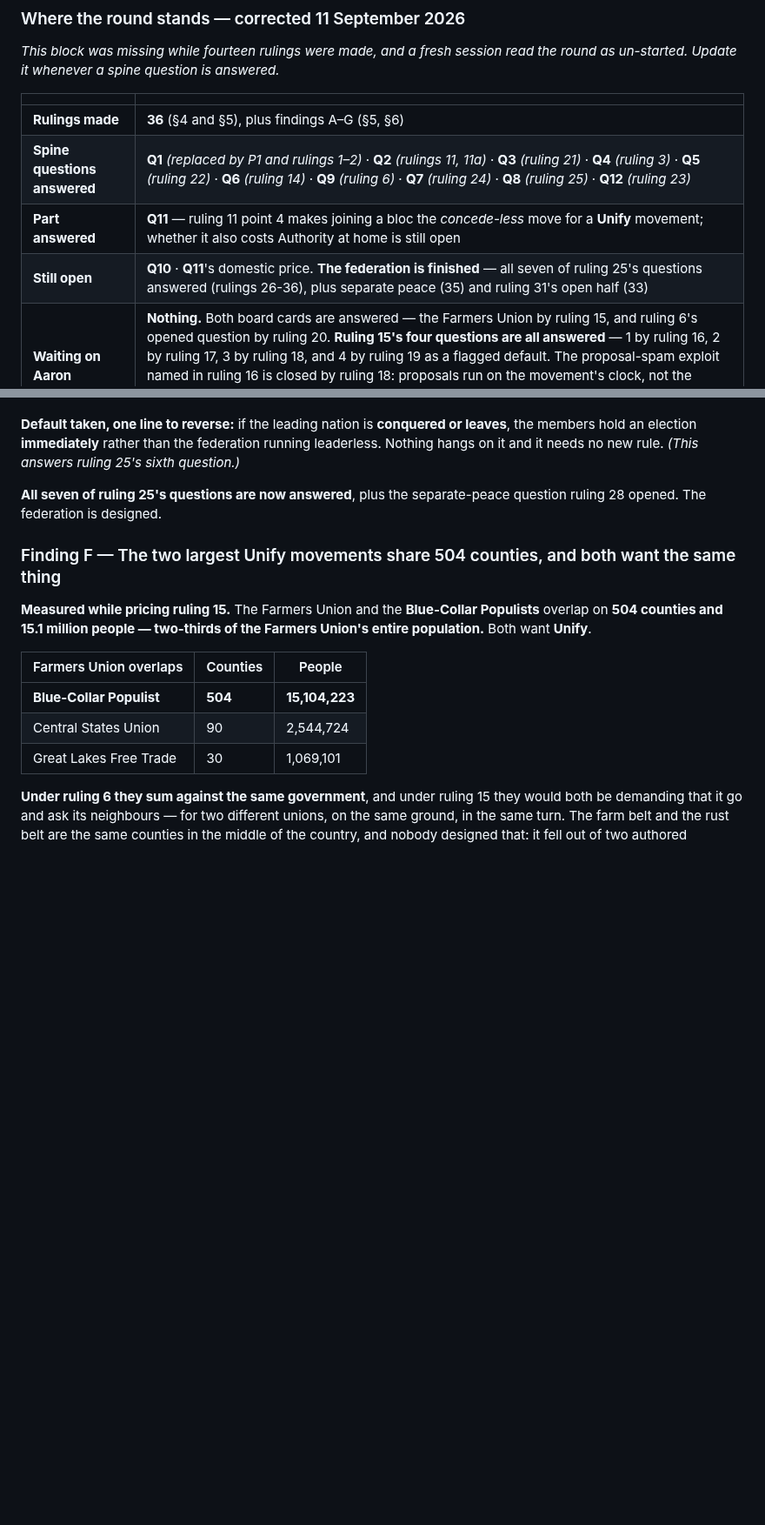
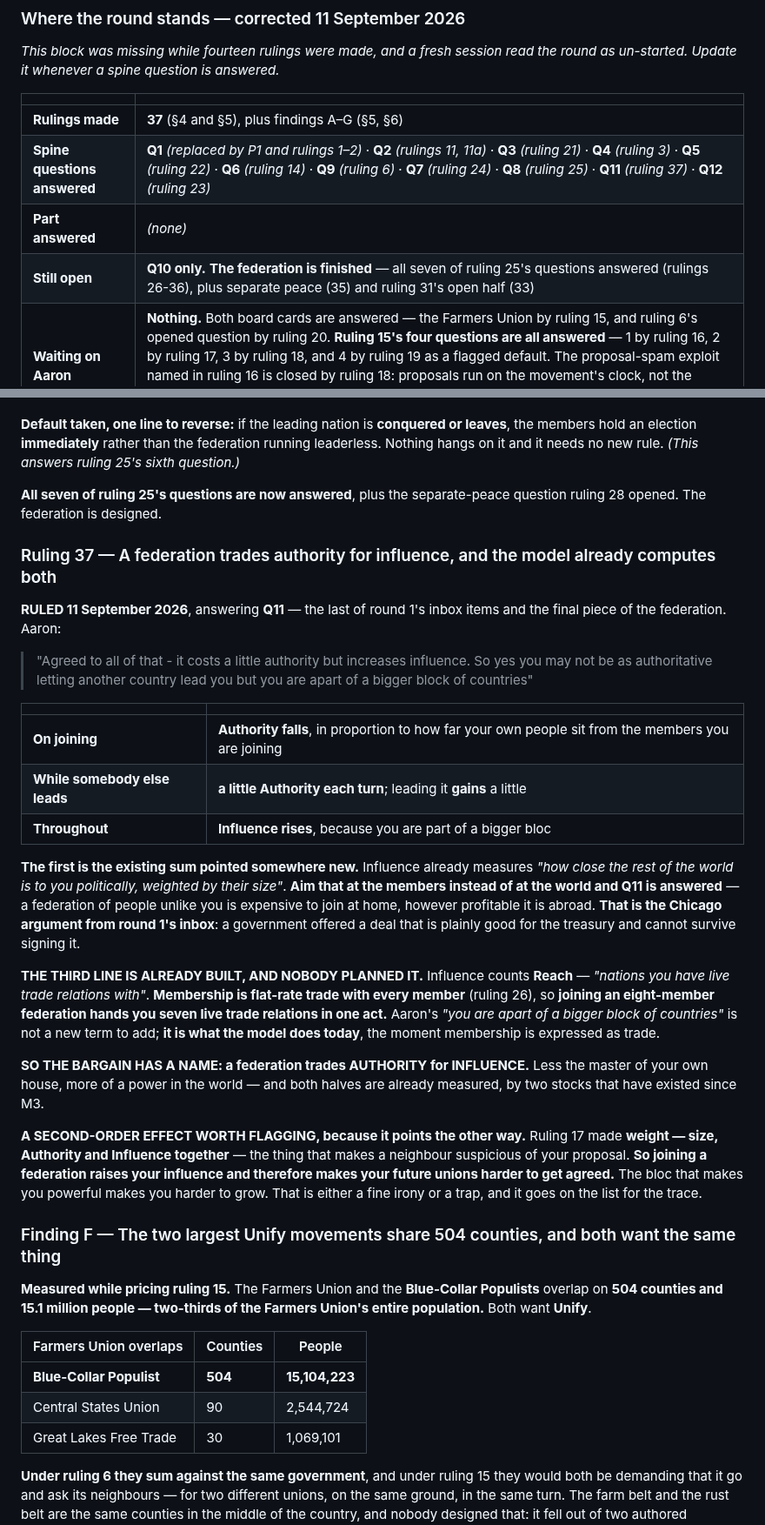
Before and after one commit to aaronallsop/manifest-disunity, a Markdown page: docs/design/politics-ideation.md, 2 parts joined by grey strips. Shown at 87% size. GitHub-like rendering; blank space fills up the shorter version.

Commit message:
Ruling 37: a federation trades authority for influence
Q11 answered, the last of round 1's inbox items. Joining costs authority in
proportion to how far your people sit from the members - the existing alignment
sum pointed at the members instead of the world, which is the Chicago argument
from round 1. Being led by somebody else costs a little each turn and leading
gains a little.

Aaron's addition is already built and nobody planned it: influence counts
reach, meaning nations you hold live trade relations with, and membership is
flat-rate trade with every member - so joining an eight-member federation hands
you seven live trade relations in one act.

Flagged for the trace: ruling 17 makes weight the thing that frightens
neighbours, so the bloc that makes you powerful makes you harder to grow.

Co-Authored-By: Claude Opus 5 <noreply@anthropic.com>

```diff
--- a/docs/design/politics-ideation.md
+++ b/docs/design/politics-ideation.md
@@ -14,10 +14,10 @@ un-started. Update it whenever a spine question is answered.*
 
 | | |
 |---|---|
-| **Rulings made** | **36** (§4 and §5), plus findings A–G (§5, §6) |
-| **Spine questions answered** | **Q1** *(replaced by P1 and rulings 1–2)* · **Q2** *(rulings 11, 11a)* · **Q3** *(ruling 21)* · **Q4** *(ruling 3)* · **Q5** *(ruling 22)* · **Q6** *(ruling 14)* · **Q9** *(ruling 6)* · **Q7** *(ruling 24)* · **Q8** *(ruling 25)* · **Q12** *(ruling 23)* |
-| **Part answered** | **Q11** — ruling 11 point 4 makes joining a bloc the *concede-less* move for a **Unify** movement; whether it also costs Authority at home is still open |
-| **Still open** | **Q10** · **Q11**'s domestic price. **The federation is finished** — all seven of ruling 25's questions answered (rulings 26-36), plus separate peace (35) and ruling 31's open half (33) |
+| **Rulings made** | **37** (§4 and §5), plus findings A–G (§5, §6) |
+| **Spine questions answered** | **Q1** *(replaced by P1 and rulings 1–2)* · **Q2** *(rulings 11, 11a)* · **Q3** *(ruling 21)* · **Q4** *(ruling 3)* · **Q5** *(ruling 22)* · **Q6** *(ruling 14)* · **Q9** *(ruling 6)* · **Q7** *(ruling 24)* · **Q8** *(ruling 25)* · **Q11** *(ruling 37)* · **Q12** *(ruling 23)* |
+| **Part answered** | *(none)* |
+| **Still open** | **Q10 only.** **The federation is finished** — all seven of ruling 25's questions answered (rulings 26-36), plus separate peace (35) and ruling 31's open half (33) |
 | **Waiting on Aaron** | **Nothing.** Both board cards are answered — the Farmers Union by ruling 15, and ruling 6's opened question by ruling 20. **Ruling 15's four questions are all answered** — 1 by ruling 16, 2 by ruling 17, 3 by ruling 18, and 4 by ruling 19 as a flagged default. The proposal-spam exploit named in ruling 16 is closed by ruling 18: proposals run on the movement's clock, not the player's. **Finding A is ANSWERED by ruling 15**: the Farmers Union is a movement and its verb is Unify |
 | **Still to do before the round closes** | the closing test — *what does the player do about this on a Tuesday, with one action?* — and **trace scenario 3** |
 
@@ -2175,6 +2175,42 @@ it needs no new rule. *(This answers ruling 25's sixth question.)*
 **All seven of ruling 25's questions are now answered**, plus the separate-peace question ruling 28
 opened. The federation is designed.
 
+### Ruling 37 — A federation trades authority for influence, and the model already computes both
+
+**RULED 11 September 2026**, answering **Q11** — the last of round 1's inbox items and the final piece
+of the federation. Aaron:
+
+> "Agreed to all of that - it costs a little authority but increases influence. So yes you may not be as
+> authoritative letting another country lead you but you are apart of a bigger block of countries"
+
+| | |
+|---|---|
+| **On joining** | **Authority falls**, in proportion to how far your own people sit from the members you are joining |
+| **While somebody else leads** | **a little Authority each turn**; leading it **gains** a little |
+| **Throughout** | **Influence rises**, because you are part of a bigger bloc |
+
+**The first is the existing sum pointed somewhere new.** Influence already measures *"how close the rest
+of the world is to you politically, weighted by their size"*. **Aim that at the members instead of at
+the world and Q11 is answered** — a federation of people unlike you is expensive to join at home,
+however profitable it is abroad. **That is the Chicago argument from round 1's inbox**: a government
+offered a deal that is plainly good for the treasury and cannot survive signing it.
+
+**THE THIRD LINE IS ALREADY BUILT, AND NOBODY PLANNED IT.** Influence counts **Reach** — *"nations you
+have live trade relations with"*. **Membership is flat-rate trade with every member** (ruling 26), so
+**joining an eight-member federation hands you seven live trade relations in one act.** Aaron's *"you
+are apart of a bigger block of countries"* is not a new term to add; **it is what the model does today**,
+the moment membership is expressed as trade.
+
+**SO THE BARGAIN HAS A NAME: a federation trades AUTHORITY for INFLUENCE.** Less the master of your own
+house, more of a power in the world — and both halves are already measured, by two stocks that have
+existed since M3.
+
+**A SECOND-ORDER EFFECT WORTH FLAGGING, because it points the other way.** Ruling 17 made **weight —
+size, Authority and Influence together** — the thing that makes a neighbour suspicious of your proposal.
+**So joining a federation raises your influence and therefore makes your future unions harder to get
+agreed.** The bloc that makes you powerful makes you harder to grow. That is either a fine irony or a
+trap, and it goes on the list for the trace.
+
 ### Finding F — The two largest Unify movements share 504 counties, and both want the same thing
 
 **Measured while pricing ruling 15.** The Farmers Union and the **Blue-Collar Populists** overlap on
```
